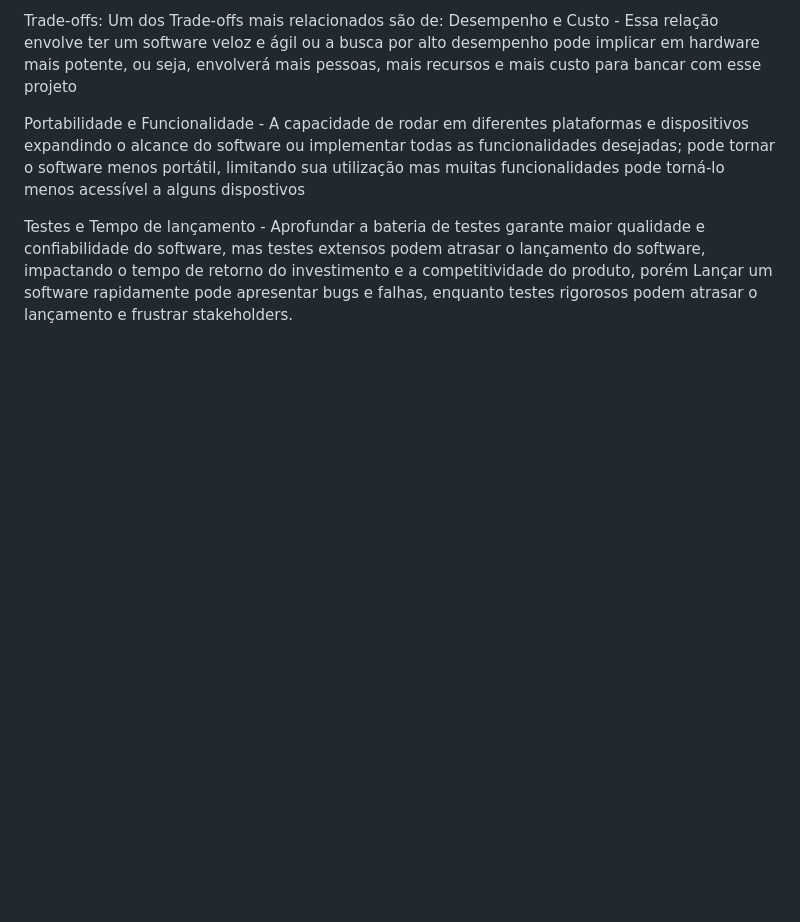
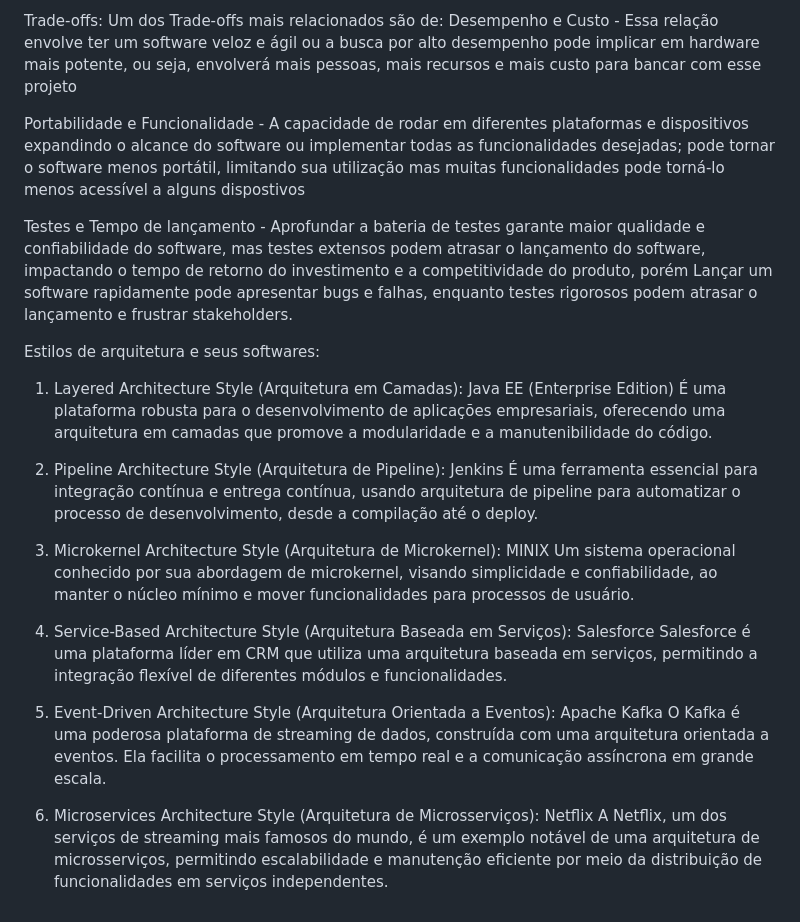
Before and after one commit to YanYamim/Bertot, a Markdown page: README.md, the part around the change. Rendered like a GitHub page; blank space fills up the shorter version.

```diff
--- a/README.md
+++ b/README.md
@@ -13,3 +13,23 @@ Desempenho e Custo - Essa relação envolve ter um software veloz e ágil ou a b
 Portabilidade e Funcionalidade - A capacidade de rodar em diferentes plataformas e dispositivos expandindo o alcance do software ou implementar todas as funcionalidades desejadas; pode tornar o software menos portátil, limitando sua utilização mas muitas funcionalidades pode torná-lo menos acessível a alguns dispostivos
 
 Testes e Tempo de lançamento -  Aprofundar a bateria de testes garante maior qualidade e confiabilidade do software, mas testes extensos podem atrasar o lançamento do software, impactando o tempo de retorno do investimento e a competitividade do produto, porém Lançar um software rapidamente pode apresentar bugs e falhas, enquanto testes rigorosos podem atrasar o lançamento e frustrar stakeholders.
+
+Estilos de arquitetura e seus softwares:
+
+1) Layered Architecture Style (Arquitetura em Camadas): Java EE (Enterprise Edition)
+  É uma plataforma robusta para o desenvolvimento de aplicações empresariais, oferecendo uma arquitetura em camadas que promove a modularidade e a manutenibilidade do código.
+
+2) Pipeline Architecture Style (Arquitetura de Pipeline): Jenkins
+   É uma ferramenta essencial para integração contínua e entrega contínua, usando arquitetura de pipeline para automatizar o processo de desenvolvimento, desde a compilação até o deploy.
+
+3) Microkernel Architecture Style (Arquitetura de Microkernel): MINIX
+ Um sistema operacional conhecido por sua abordagem de microkernel, visando simplicidade e confiabilidade, ao manter o núcleo mínimo e mover funcionalidades para processos de usuário.
+
+4) Service-Based Architecture Style (Arquitetura Baseada em Serviços): Salesforce
+   Salesforce é uma plataforma líder em CRM que utiliza uma arquitetura baseada em serviços, permitindo a integração flexível de diferentes módulos e funcionalidades.
+
+5) Event-Driven Architecture Style (Arquitetura Orientada a Eventos): Apache Kafka
+ O Kafka é uma poderosa plataforma de streaming de dados, construída com uma arquitetura orientada a eventos. Ela facilita o processamento em tempo real e a comunicação assíncrona em grande escala.
+
+6) Microservices Architecture Style (Arquitetura de Microsserviços): Netflix
+  A Netflix, um dos serviços de streaming mais famosos do mundo,  é um exemplo notável de uma arquitetura de microsserviços, permitindo escalabilidade e manutenção eficiente por meio da distribuição de funcionalidades em serviços independentes.
```
